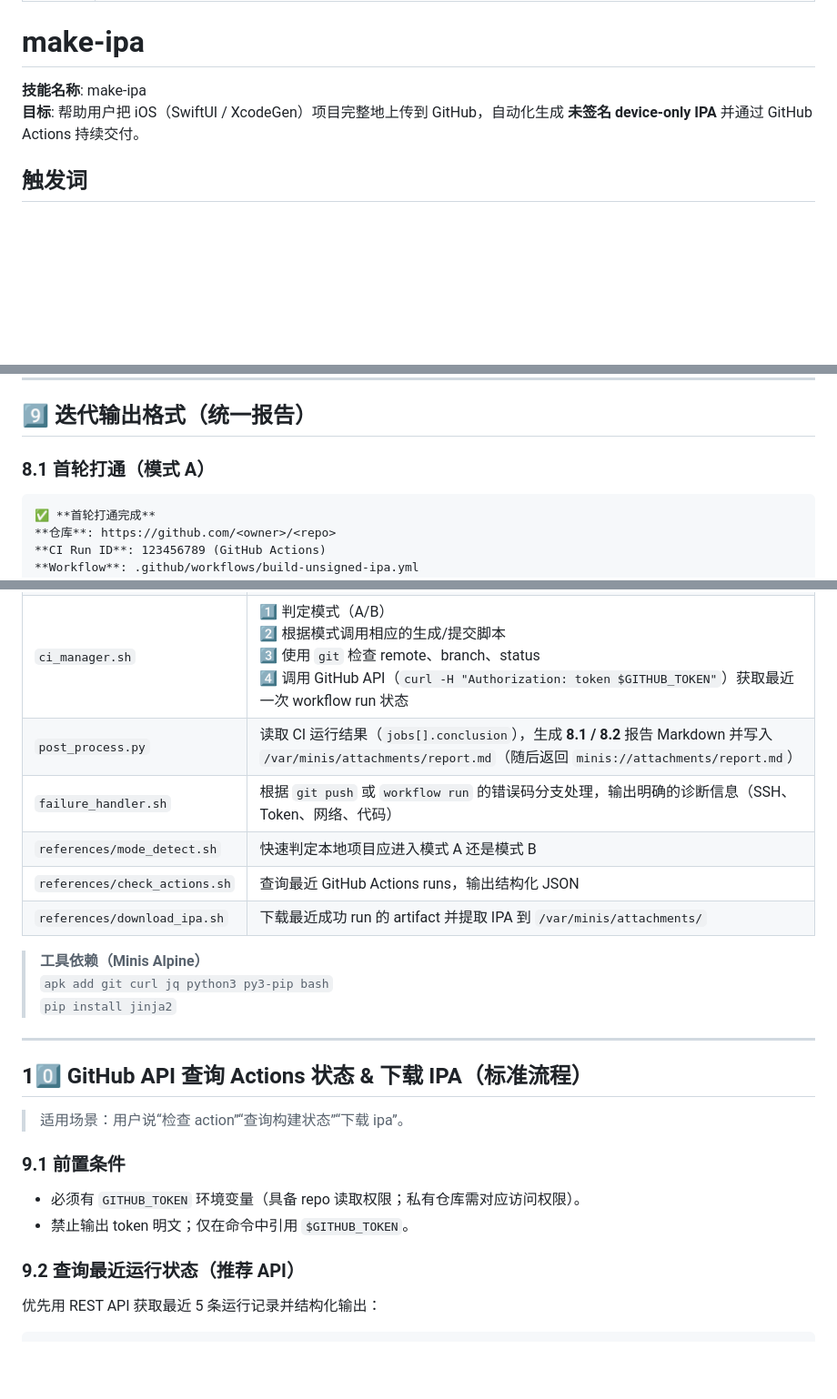
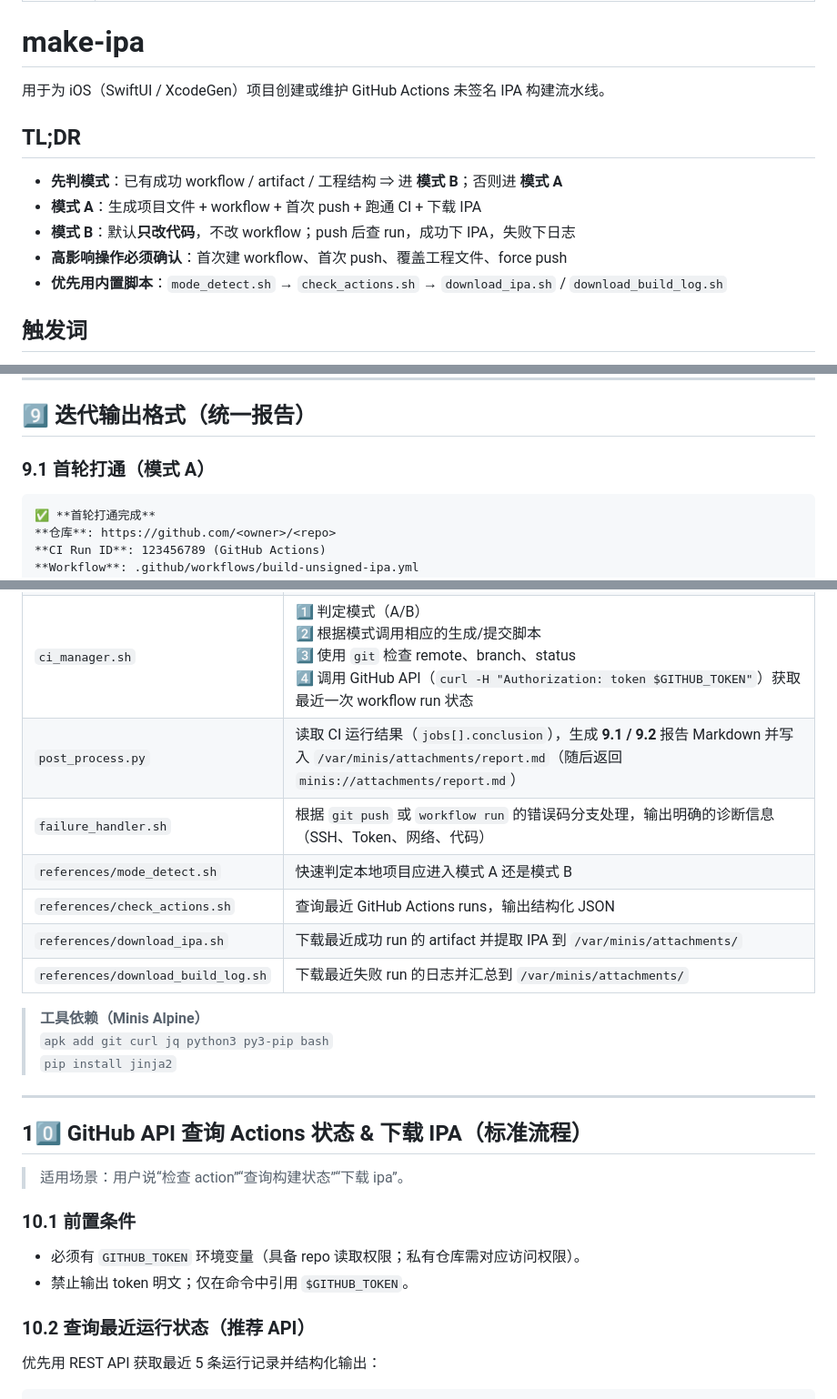
Before and after one commit to joeshu/minis-skills, a Markdown page: ios-unsigned-ipa-ci/SKILL.md, 3 parts joined by grey strips. Shown at 91% size. Rendered like a GitHub page; blank space fills up the shorter version.

Commit message:
refactor: 精炼 make-ipa 技能文档并提升可读性
- 添加 TL;DR 速查区，突出模式判定与推荐脚本顺序
- 修正 9.x / 10.x 章节编号与报告编号
- 补齐实现表中的失败日志脚本说明
- 压缩开头描述，提升技能执行时的可扫描性

````diff
--- a/ios-unsigned-ipa-ci/SKILL.md
+++ b/ios-unsigned-ipa-ci/SKILL.md
@@ -5,8 +5,15 @@ description: 为 iOS SwiftUI/XcodeGen 项目创建或维护 GitHub Actions 未
 
 # make-ipa
 
-**技能名称**: make-ipa
-**目标**: 帮助用户把 iOS（SwiftUI / XcodeGen）项目完整地上传到 GitHub，自动化生成 **未签名 device‑only IPA** 并通过 GitHub Actions 持续交付。
+用于为 iOS（SwiftUI / XcodeGen）项目创建或维护 GitHub Actions 未签名 IPA 构建流水线。
+
+## TL;DR
+- **先判模式**：已有成功 workflow / artifact / 工程结构 ⇒ 进 **模式 B**；否则进 **模式 A**
+- **模式 A**：生成项目文件 + workflow + 首次 push + 跑通 CI + 下载 IPA
+- **模式 B**：默认**只改代码**，不改 workflow；push 后查 run，成功下 IPA，失败下日志
+- **高影响操作必须确认**：首次建 workflow、首次 push、覆盖工程文件、force push
+- **优先用内置脚本**：`mode_detect.sh` → `check_actions.sh` → `download_ipa.sh` / `download_build_log.sh`
+
 
 ## 触发词
 - iOS应用构建、IPA生成、iOS CI
@@ -191,7 +198,7 @@ git remote -v
 
 ## 9️⃣ 迭代输出格式（统一报告）
 
-### 8.1 首轮打通（模式 A）
+### 9.1 首轮打通（模式 A）
 ```
 ✅ **首轮打通完成**
 **仓库**: https://github.com/<owner>/<repo>
@@ -242,11 +249,12 @@ git remote -v
 | `generate_project.py` | 根据 `ci-config.yml` 渲染 Jinja2 模板，生成 `project.yml`、Swift 代码，返回文件路径列表 |
 | `generate_workflow.py` | 渲染 `build-unsigned-ipa.yml`（Jinja2），支持 `workflow_name` 参数 |
 | `ci_manager.sh` | 1️⃣ 判定模式（A/B）<br>2️⃣ 根据模式调用相应的生成/提交脚本<br>3️⃣ 使用 `git` 检查 remote、branch、status<br>4️⃣ 调用 GitHub API（`curl -H "Authorization: token $GITHUB_TOKEN"`）获取最近一次 workflow run 状态 |
-| `post_process.py` | 读取 CI 运行结果（`jobs[].conclusion`），生成 **8.1 / 8.2** 报告 Markdown 并写入 `/var/minis/attachments/report.md`（随后返回 `minis://attachments/report.md`） |
+| `post_process.py` | 读取 CI 运行结果（`jobs[].conclusion`），生成 **9.1 / 9.2** 报告 Markdown 并写入 `/var/minis/attachments/report.md`（随后返回 `minis://attachments/report.md`） |
 | `failure_handler.sh` | 根据 `git push` 或 `workflow run` 的错误码分支处理，输出明确的诊断信息（SSH、Token、网络、代码） |
 | `references/mode_detect.sh` | 快速判定本地项目应进入模式 A 还是模式 B |
 | `references/check_actions.sh` | 查询最近 GitHub Actions runs，输出结构化 JSON |
 | `references/download_ipa.sh` | 下载最近成功 run 的 artifact 并提取 IPA 到 `/var/minis/attachments/` |
+| `references/download_build_log.sh` | 下载最近失败 run 的日志并汇总到 `/var/minis/attachments/` |
 
 > **工具依赖（Minis Alpine）**
 `apk add git curl jq python3 py3-pip bash`
@@ -258,11 +266,11 @@ git remote -v
 
 > 适用场景：用户说“检查 action”“查询构建状态”“下载 ipa”。
 
-### 9.1 前置条件
+### 10.1 前置条件
 - 必须有 `GITHUB_TOKEN` 环境变量（具备 repo 读取权限；私有仓库需对应访问权限）。
 - 禁止输出 token 明文；仅在命令中引用 `$GITHUB_TOKEN`。
 
-### 9.2 查询最近运行状态（推荐 API）
+### 10.2 查询最近运行状态（推荐 API）
 优先用 REST API 获取最近 5 条运行记录并结构化输出：
 
 ```sh
````
Also changed, not shown: other parts of ios-unsigned-ipa-ci/SKILL.md (+4 -4 lines).
